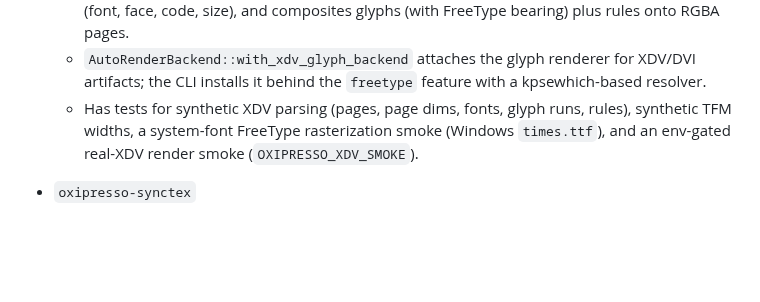
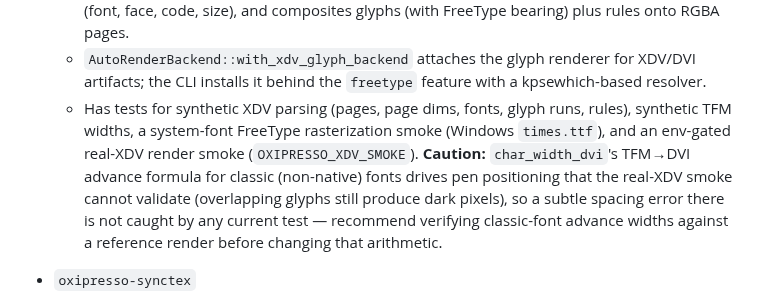
Before and after one commit to EliorFoy/oxipresso, a Markdown page: AGENTS.md, the part around the change. Drawn GitHub-style; blank space fills up the shorter version.

Commit message:
AGENTS.md: flag char_width_dvi TFM->DVI advance as smoke-invisible / needs reference validation before change

```diff
--- a/AGENTS.md
+++ b/AGENTS.md
@@ -169,7 +169,7 @@ Implemented crates:
   - Adds `ft` module: minimal hand-written FreeType FFI whose glyph-slot access is layout-independent — the slot is located by scanning the face for a back-referencing pointer (`slot->face == face`) with a heap-cluster filter, and the rendered `FT_Bitmap` is located by signature (rows/width/pitch/buffer/gray pixel mode), surviving FreeType 2.14 struct reshuffles.
   - Adds `XdvGlyphRenderBackend`: resolves font files through a `FontResolver` (native fonts try `.otf`/`.ttf`, classic try `.pfb`/`.ttf`/`.otf`; face index from the font def; Type1 char codes fall back to direct glyph indices), rasterizes glyphs with FreeType at 96 dpi, caches glyphs per (font, face, code, size), and composites glyphs (with FreeType bearing) plus rules onto RGBA pages.
   - `AutoRenderBackend::with_xdv_glyph_backend` attaches the glyph renderer for XDV/DVI artifacts; the CLI installs it behind the `freetype` feature with a kpsewhich-based resolver.
-  - Has tests for synthetic XDV parsing (pages, page dims, fonts, glyph runs, rules), synthetic TFM widths, a system-font FreeType rasterization smoke (Windows `times.ttf`), and an env-gated real-XDV render smoke (`OXIPRESSO_XDV_SMOKE`).
+  - Has tests for synthetic XDV parsing (pages, page dims, fonts, glyph runs, rules), synthetic TFM widths, a system-font FreeType rasterization smoke (Windows `times.ttf`), and an env-gated real-XDV render smoke (`OXIPRESSO_XDV_SMOKE`). **Caution:** `char_width_dvi`'s TFM→DVI advance formula for classic (non-native) fonts drives pen positioning that the real-XDV smoke cannot validate (overlapping glyphs still produce dark pixels), so a subtle spacing error there is not caught by any current test — recommend verifying classic-font advance widths against a reference render before changing that arithmetic.
 
 - `oxipresso-synctex`
   - Decodes plain and gzip-compressed SyncTeX bytes.
```
